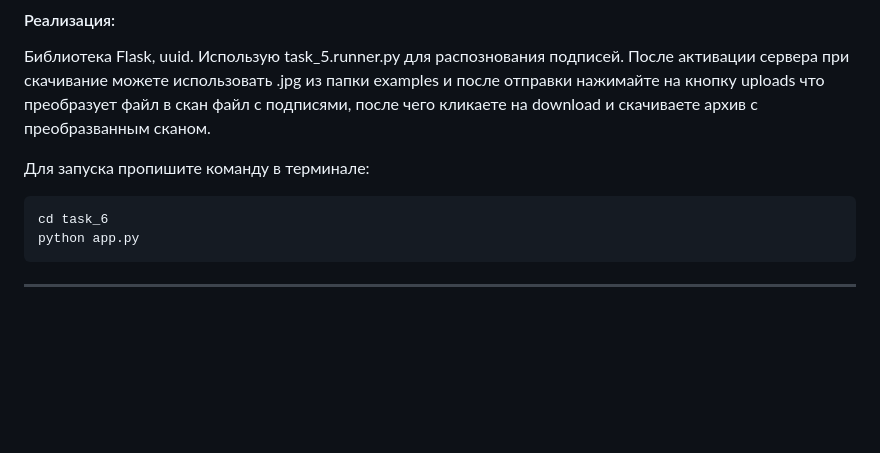
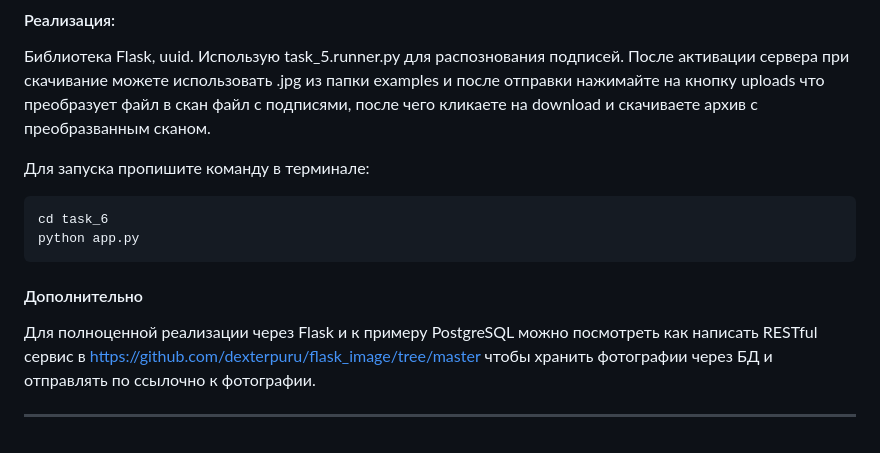
Before and after one commit to SaquamarineS/Halyk_task, a Markdown page: README.md, the part around the change. Rendered like a GitHub page; blank space fills up the shorter version.

````diff
--- a/README.md
+++ b/README.md
@@ -166,5 +166,7 @@ cd task_6
 python app.py
 ```
 
+#### Дополнительно
+Для полноценной реализации через Flask и к примеру PostgreSQL можно посмотреть как написать RESTful сервис в https://github.com/dexterpuru/flask_image/tree/master чтобы хранить фотографии через БД и отправлять по ссылочно к фотографии.
 
 ---
````
